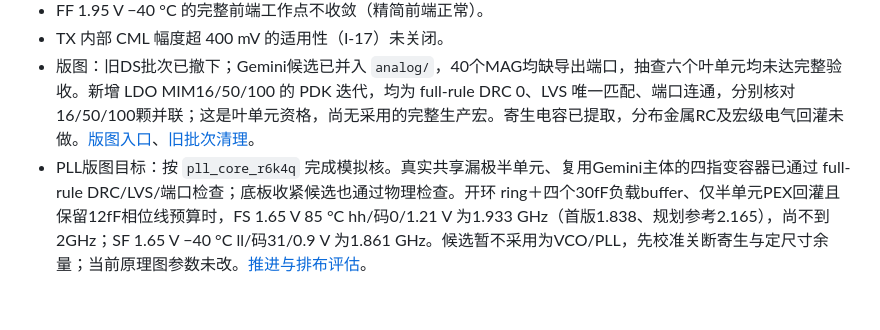
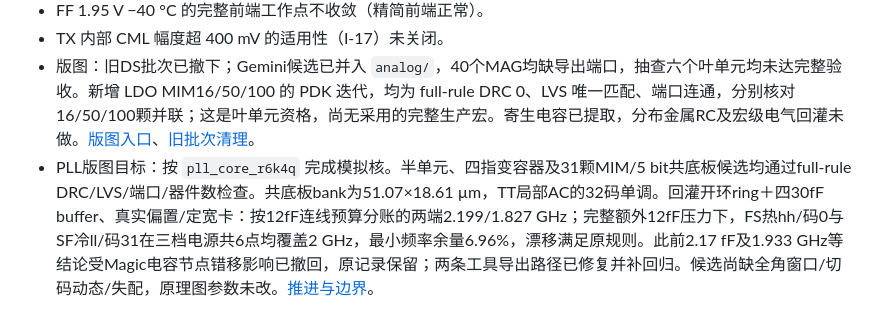
Before and after one commit to whitedeerpro-arch/serdes_sky130, a Markdown page: docs/status/current.md, the part around the change. GitHub-like rendering.

```diff
--- a/docs/status/current.md
+++ b/docs/status/current.md
@@ -55,4 +55,4 @@
 - FF 1.95 V −40 °C 的完整前端工作点不收敛（精简前端正常）。
 - TX 内部 CML 幅度超 400 mV 的适用性（I-17）未关闭。
 - 版图：旧DS批次已撤下；Gemini候选已并入 `analog/`，40个MAG均缺导出端口，抽查六个叶单元均未达完整验收。新增 LDO MIM16/50/100 的 PDK 迭代，均为 full-rule DRC 0、LVS 唯一匹配、端口连通，分别核对16/50/100颗并联；这是叶单元资格，尚无采用的完整生产宏。寄生电容已提取，分布金属RC及宏级电气回灌未做。[版图入口](../../analog/layout/README.md)、[旧批次清理](../layout/batch_status.md)。
-- PLL版图目标：按 `pll_core_r6k4q` 完成模拟核。真实共享漏极半单元、复用Gemini主体的四指变容器已通过 full-rule DRC/LVS/端口检查；底板收紧候选也通过物理检查。开环 ring＋四个30fF负载buffer、仅半单元PEX回灌且保留12fF相位线预算时，FS 1.65 V 85 °C hh/码0/1.21 V 为1.933 GHz（首版1.838、规划参考2.165），尚不到2GHz；SF 1.65 V −40 °C ll/码31/0.9 V 为1.861 GHz。候选暂不采用为VCO/PLL，先校准关断寄生与定尺寸余量；当前原理图参数未改。[推进与排布评估](../layout/pll_r6.md)。
+- PLL版图目标：按 `pll_core_r6k4q` 完成模拟核。半单元、四指变容器及31颗MIM/5 bit共底板候选均通过full-rule DRC/LVS/端口/器件数检查。共底板bank为51.07×18.61 µm，TT局部AC的32码单调。回灌开环ring＋四30fF buffer、真实偏置/定宽卡：按12fF连线预算分账的两端2.199/1.827 GHz；完整额外12fF压力下，FS热hh/码0与SF冷ll/码31在三档电源共6点均覆盖2 GHz，最小频率余量6.96%，漂移满足原规则。此前2.17 fF及1.933 GHz等结论受Magic电容节点错移影响已撤回，原记录保留；两条工具导出路径已修复并补回归。候选尚缺全角窗口/切码动态/失配，原理图参数未改。[推进与边界](../layout/pll_r6.md)。
```
Also changed, not shown: docs/layout/pll_r6.md (+27 -1 lines), docs/work_packages/collaboration.md (+4 -0 lines), docs/figures/layout/pll_r6_cap_bank.png (added), docs/figures/layout/pll_r6_leaves.png, 12 other files.
